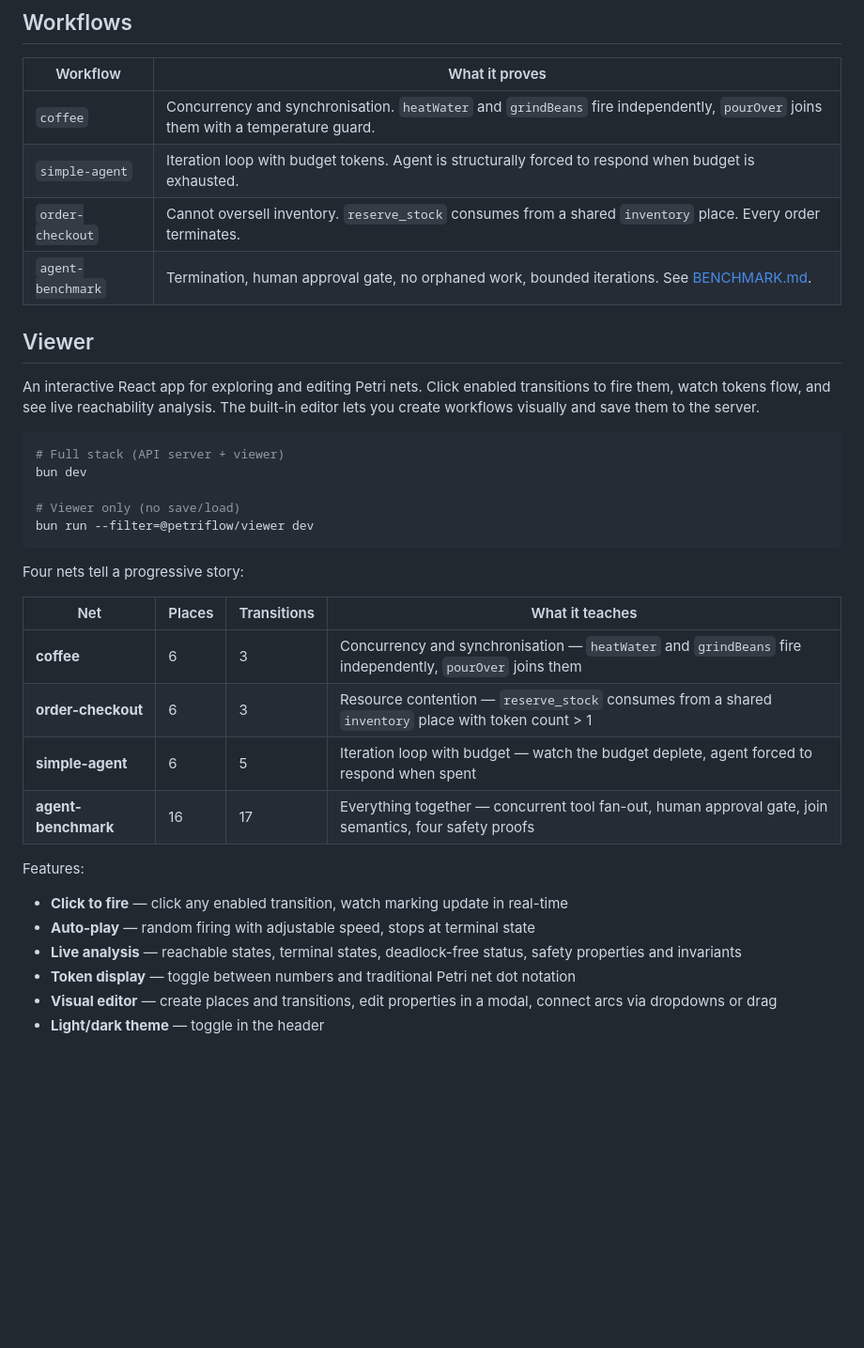
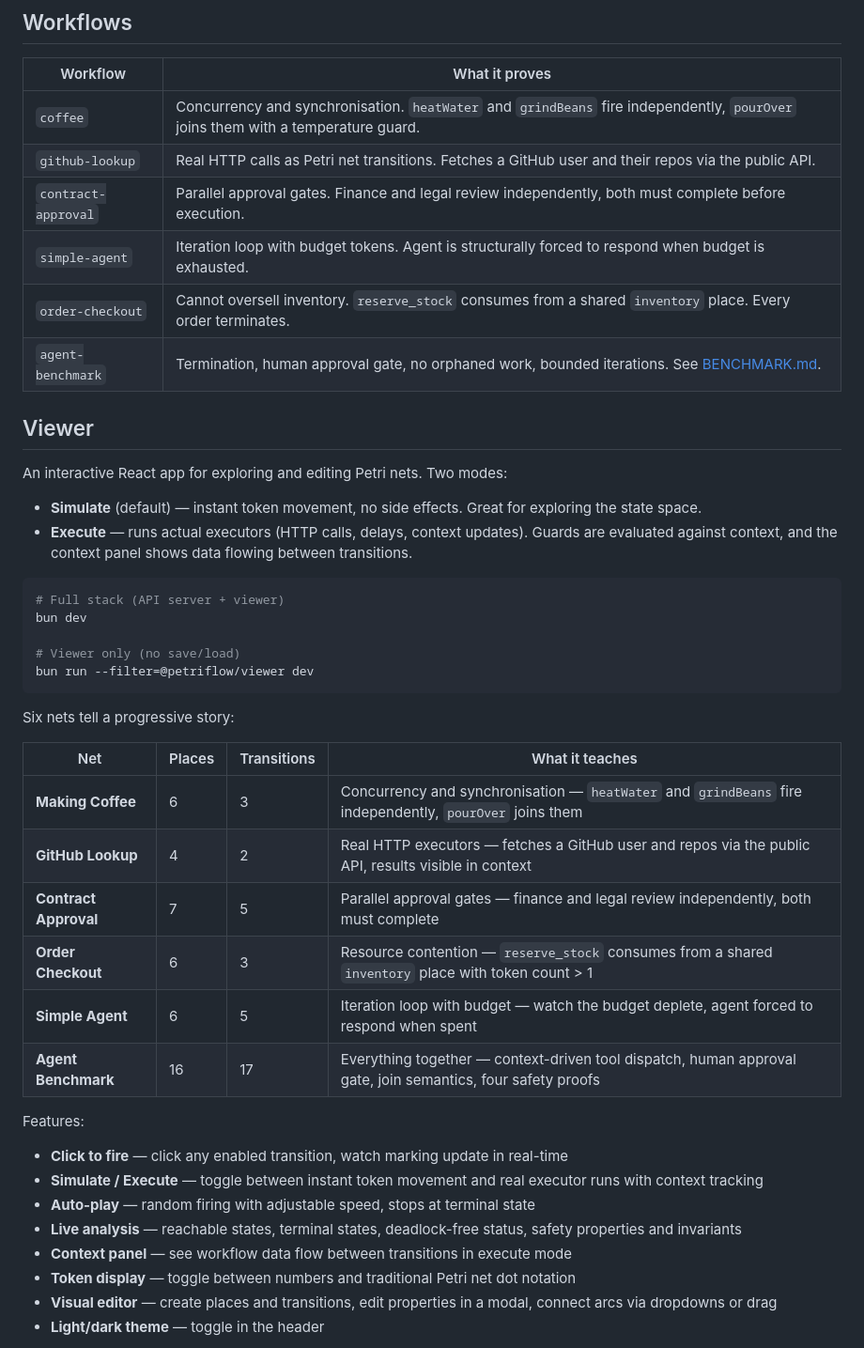
Before and after one commit to joshuaisaact/petri-flow, a Markdown page: README.md, the part around the change. Shown at 94% size. Rendered like a GitHub page; blank space fills up the shorter version.

Commit message:
Update README with execute mode, new workflows, and context panel
Add simulate/execute mode description, github-lookup and contract-approval
to workflow table, update viewer section with six nets and new features.

````diff
--- a/README.md
+++ b/README.md
@@ -25,13 +25,18 @@ DAG-based workflow tools (n8n, Airflow, Temporal) can't express concurrent synch
 | Workflow | What it proves |
 |---|---|
 | `coffee` | Concurrency and synchronisation. `heatWater` and `grindBeans` fire independently, `pourOver` joins them with a temperature guard. |
+| `github-lookup` | Real HTTP calls as Petri net transitions. Fetches a GitHub user and their repos via the public API. |
+| `contract-approval` | Parallel approval gates. Finance and legal review independently, both must complete before execution. |
 | `simple-agent` | Iteration loop with budget tokens. Agent is structurally forced to respond when budget is exhausted. |
 | `order-checkout` | Cannot oversell inventory. `reserve_stock` consumes from a shared `inventory` place. Every order terminates. |
 | `agent-benchmark` | Termination, human approval gate, no orphaned work, bounded iterations. See [BENCHMARK.md](./BENCHMARK.md). |
 
 ## Viewer
 
-An interactive React app for exploring and editing Petri nets. Click enabled transitions to fire them, watch tokens flow, and see live reachability analysis. The built-in editor lets you create workflows visually and save them to the server.
+An interactive React app for exploring and editing Petri nets. Two modes:
+
+- **Simulate** (default) — instant token movement, no side effects. Great for exploring the state space.
+- **Execute** — runs actual executors (HTTP calls, delays, context updates). Guards are evaluated against context, and the context panel shows data flowing between transitions.
 
 ```bash
 # Full stack (API server + viewer)
@@ -41,20 +46,24 @@ bun dev
 bun run --filter=@petriflow/viewer dev
 ```
 
-Four nets tell a progressive story:
+Six nets tell a progressive story:
 
 | Net | Places | Transitions | What it teaches |
 |---|---|---|---|
-| **coffee** | 6 | 3 | Concurrency and synchronisation — `heatWater` and `grindBeans` fire independently, `pourOver` joins them |
-| **order-checkout** | 6 | 3 | Resource contention — `reserve_stock` consumes from a shared `inventory` place with token count > 1 |
-| **simple-agent** | 6 | 5 | Iteration loop with budget — watch the budget deplete, agent forced to respond when spent |
-| **agent-benchmark** | 16 | 17 | Everything together — concurrent tool fan-out, human approval gate, join semantics, four safety proofs |
+| **Making Coffee** | 6 | 3 | Concurrency and synchronisation — `heatWater` and `grindBeans` fire independently, `pourOver` joins them |
+| **GitHub Lookup** | 4 | 2 | Real HTTP executors — fetches a GitHub user and repos via the public API, results visible in context |
+| **Contract Approval** | 7 | 5 | Parallel approval gates — finance and legal review independently, both must complete |
+| **Order Checkout** | 6 | 3 | Resource contention — `reserve_stock` consumes from a shared `inventory` place with token count > 1 |
+| **Simple Agent** | 6 | 5 | Iteration loop with budget — watch the budget deplete, agent forced to respond when spent |
+| **Agent Benchmark** | 16 | 17 | Everything together — context-driven tool dispatch, human approval gate, join semantics, four safety proofs |
 
 Features:
 
 - **Click to fire** — click any enabled transition, watch marking update in real-time
+- **Simulate / Execute** — toggle between instant token movement and real executor runs with context tracking
 - **Auto-play** — random firing with adjustable speed, stops at terminal state
 - **Live analysis** — reachable states, terminal states, deadlock-free status, safety properties and invariants
+- **Context panel** — see workflow data flow between transitions in execute mode
 - **Token display** — toggle between numbers and traditional Petri net dot notation
 - **Visual editor** — create places and transitions, edit properties in a modal, connect arcs via dropdowns or drag
 - **Light/dark theme** — toggle in the header
````
